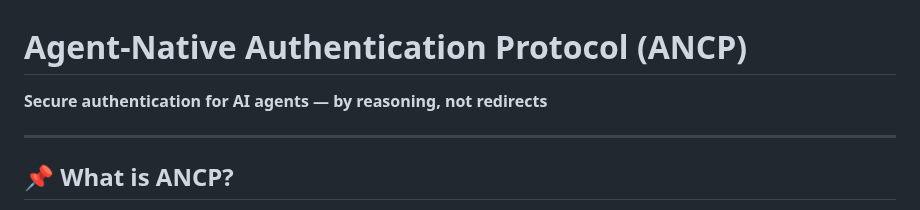
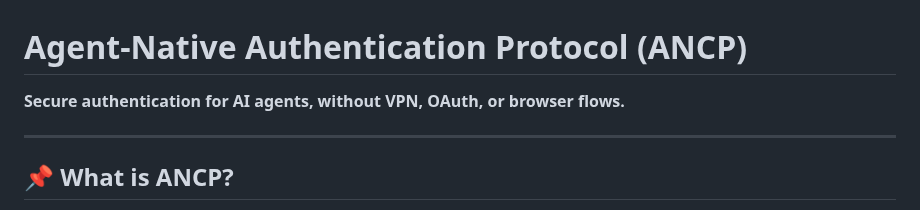
Before and after one commit to waiyip000/agent-native-auth, a Markdown page: README.md, the part around the change. Rendered like a GitHub page.

```diff
--- a/README.md
+++ b/README.md
@@ -4,7 +4,7 @@
 
 # Agent-Native Authentication Protocol (ANCP)
 
-**Secure authentication for AI agents — by reasoning, not redirects**
+**Secure authentication for AI agents, without VPN, OAuth, or browser flows.**
 
 ---
 
```
